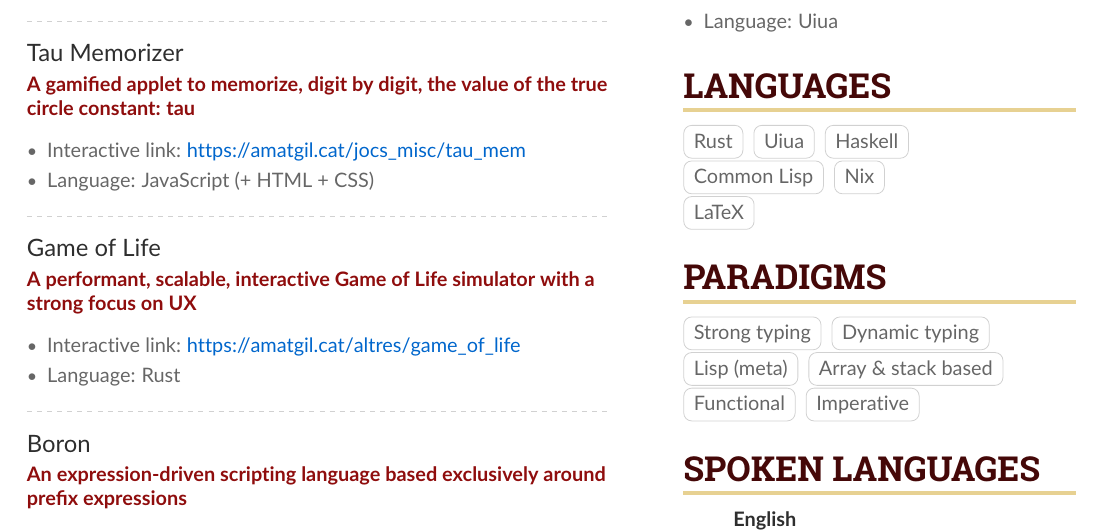
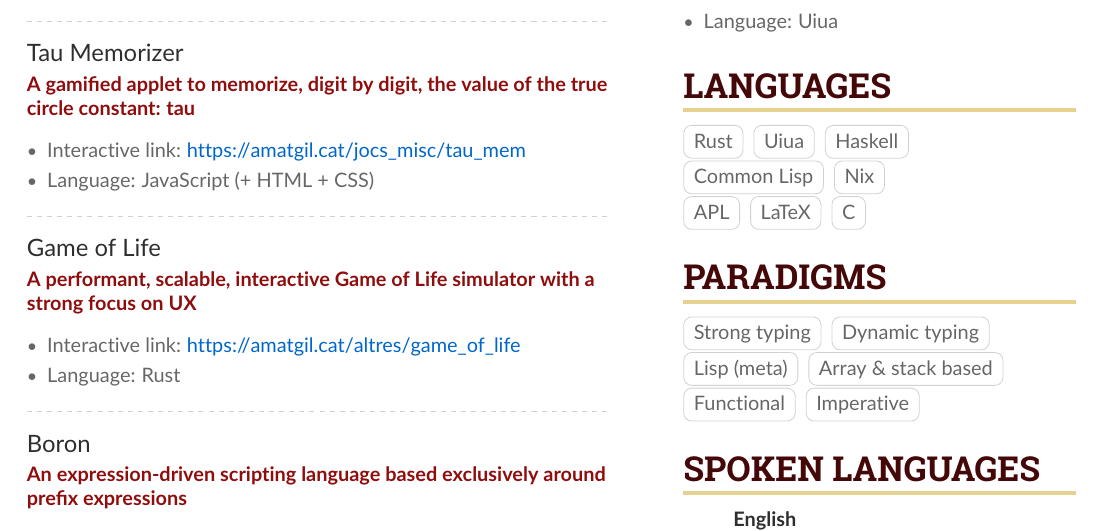
Before and after one commit to amatgil/resume, a LaTeX CV (resume.tex): part of the page, cut so that both start at the same text. Compiled offline with pdfLaTeX.

Commit message:
Tweak to languages

```diff
--- a/resume.tex
+++ b/resume.tex
@@ -213,7 +213,7 @@
 
 \cvtag{Rust} \cvtag{Uiua} \cvtag{Haskell}\\
 \cvtag{Common Lisp}  \cvtag{Nix}\\
-\cvtag{LaTeX} \\
+\cvtag{APL} \cvtag{LaTeX} \cvtag{C} \\
 %\begin{tikzpicture}
 %  \node[inner sep=0pt] (rustlang) {
 %    \includegraphics[width=50px]{rustlogo.png}
```
Also changed, not shown: resume.pdf.
